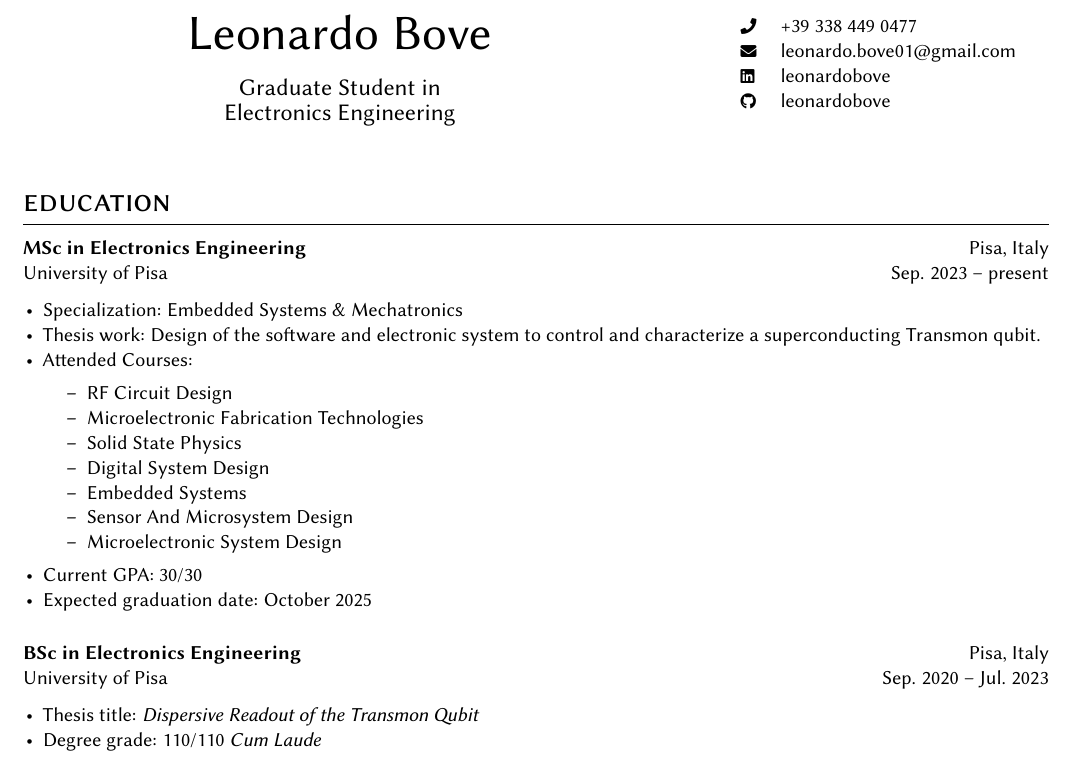
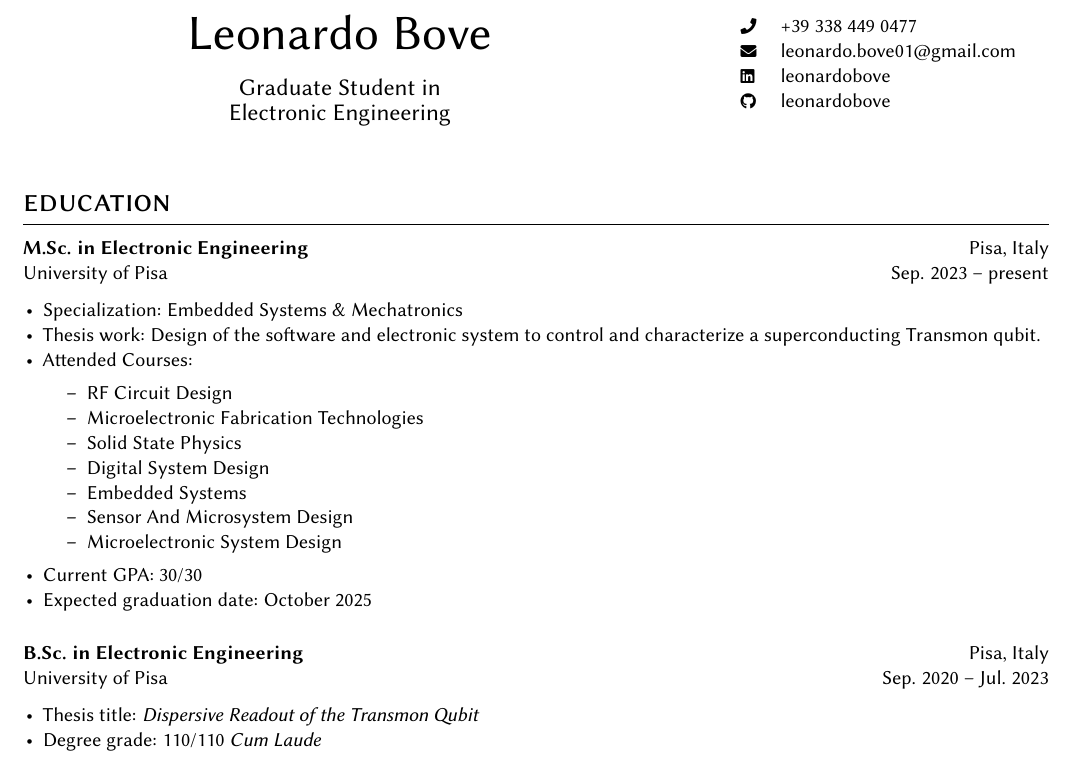
Before and after one commit to leonardobove/my_cv, a LaTeX CV (cv/cv_bove_leonardo.tex): part of page 1 of 2, cut so that both start at the same text. Compiled offline with pdfLaTeX.

Commit message:
Change electronics to electronic

```diff
--- a/cv/cv_bove_leonardo.tex
+++ b/cv/cv_bove_leonardo.tex
@@ -38,7 +38,7 @@
 \begin{paracol}{2}
 
 % Name & headline
-\heading{Leonardo Bove}{Graduate Student in\\Electronics Engineering}
+\heading{Leonardo Bove}{Graduate Student in\\Electronic Engineering}
 
 \switchcolumn
 
@@ -56,7 +56,7 @@
 
 \section{education}
 
-\entry{MSc in Electronics Engineering}{University of Pisa}{Pisa, Italy}{Sep. 2023 -- present}
+\entry{M.Sc. in Electronic Engineering}{University of Pisa}{Pisa, Italy}{Sep. 2023 -- present}
 \begin{itemize}[noitemsep,leftmargin=3.5mm,rightmargin=0mm,topsep=6pt]
   \item Specialization: Embedded Systems \& Mechatronics
   \item Thesis work: Design of the software and electronic system to control and characterize a superconducting Transmon qubit.
@@ -76,7 +76,7 @@
 
 \smallskip
 
-\entry{BSc in Electronics Engineering}{University of Pisa}{Pisa, Italy}{Sep. 2020 -- Jul. 2023}
+\entry{B.Sc. in Electronic Engineering}{University of Pisa}{Pisa, Italy}{Sep. 2020 -- Jul. 2023}
 \begin{itemize}[noitemsep,leftmargin=3.5mm,rightmargin=0mm,topsep=6pt]
   \item Thesis title: \textit{Dispersive Readout of  the Transmon Qubit}
   \item Degree grade: 110/110 \textit{Cum Laude}
```
Also changed, not shown: cv/cv_bove_leonardo.pdf.
